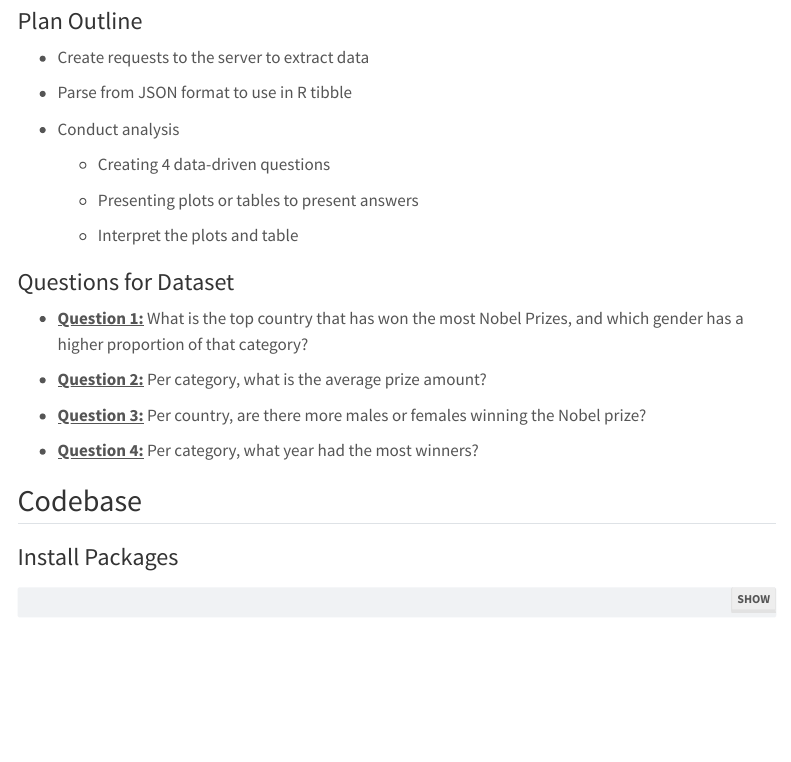
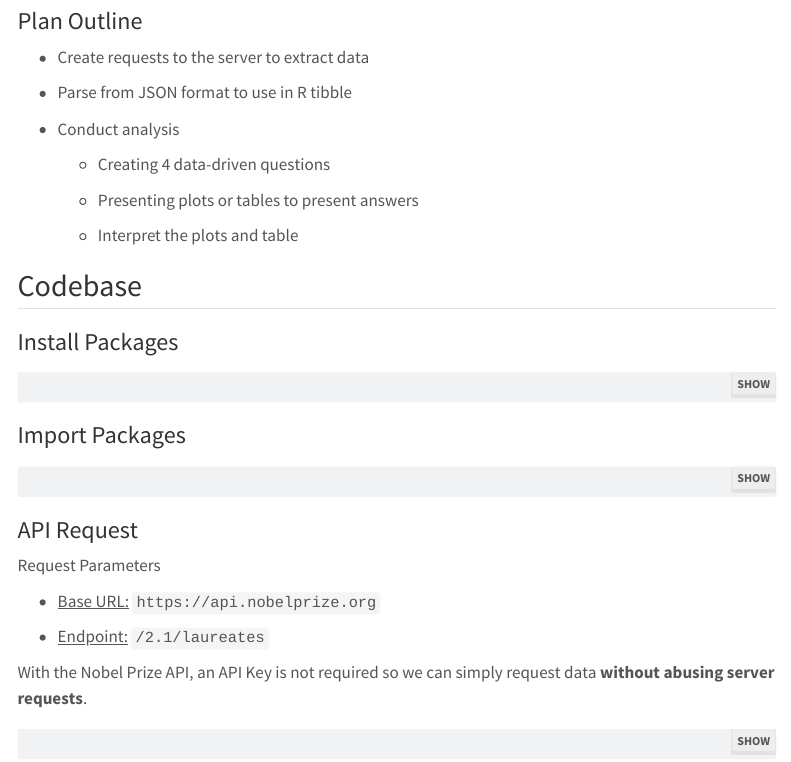
Before and after one commit to HaiderrX/CUNY-SPS-MSDS, a Quarto document (DATA607/Week 10 - Natural Language Processing/week10B_nobel_prize_analysis.qmd): the page in a window 1100 px wide, from 680 px down. Rendered offline with R 4.5, knitr and Pandoc in place of Quarto, with nearby package versions; some code elsewhere in the file could not run offline; menus at the side of the page are left out.

Commit message:
Add files via upload

```diff
--- a/DATA607/Week 10 - Natural Language Processing/week10B_nobel_prize_analysis.qmd
+++ b/DATA607/Week 10 - Natural Language Processing/week10B_nobel_prize_analysis.qmd
@@ -57,16 +57,6 @@ This assignment extends practice with JSON and API data with the Nobel Prize API
     -   Presenting plots or tables to present answers
 
     -   Interpret the plots and table
-
-### Questions for Dataset
-
--   [**Question 1:**]{.underline} What is the top country that has won the most Nobel Prizes, and which gender has a higher proportion of that category?
-
--   [**Question 2:**]{.underline} Per category, what is the average prize amount?
-
--   [**Question 3:**]{.underline} Per country, are there more males or females winning the Nobel prize?
-
--   [**Question 4:**]{.underline} Per category, what year had the most winners?
 
 ## Codebase
 
```
